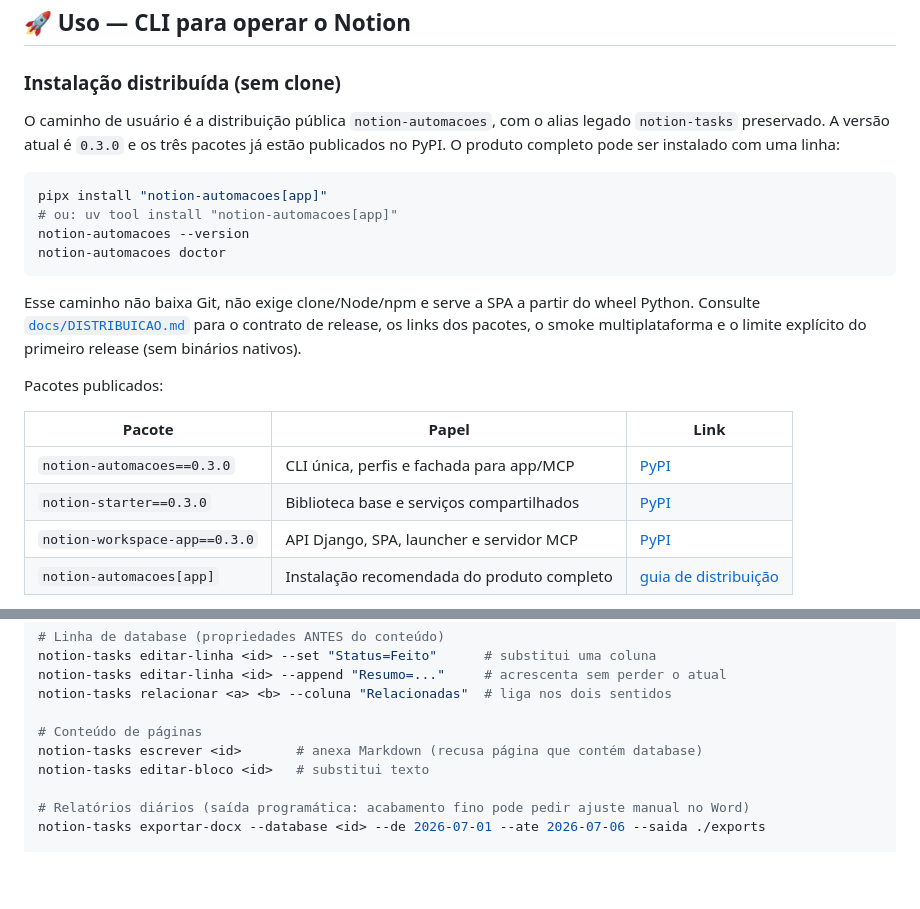
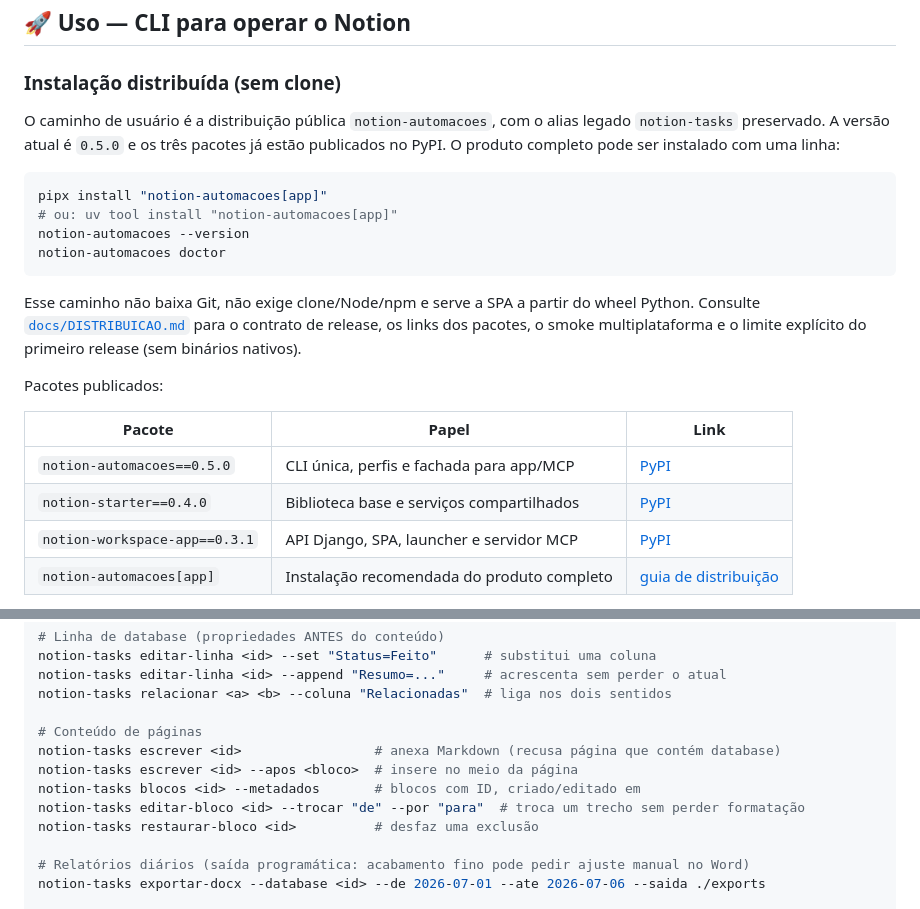
Before and after one commit to Felipe-Alcantara/Automa-es-do-Notion, a Markdown page: README.md, 2 parts joined by grey strips. GitHub-like rendering; blank space fills up the shorter version.

````diff
--- a/README.md
+++ b/README.md
@@ -102,7 +102,7 @@ Automações do Notion/
 ### Instalação distribuída (sem clone)
 
 O caminho de usuário é a distribuição pública `notion-automacoes`, com o alias
-legado `notion-tasks` preservado. A versão atual é `0.3.0` e os três pacotes já
+legado `notion-tasks` preservado. A versão atual é `0.5.0` e os três pacotes já
 estão publicados no PyPI. O produto completo pode ser instalado com uma linha:
 
 ```bash
@@ -121,9 +121,9 @@ Pacotes publicados:
 
 | Pacote | Papel | Link |
 | --- | --- | --- |
-| `notion-automacoes==0.3.0` | CLI única, perfis e fachada para app/MCP | [PyPI](https://pypi.org/project/notion-automacoes/) |
-| `notion-starter==0.3.0` | Biblioteca base e serviços compartilhados | [PyPI](https://pypi.org/project/notion-starter/) |
-| `notion-workspace-app==0.3.0` | API Django, SPA, launcher e servidor MCP | [PyPI](https://pypi.org/project/notion-workspace-app/) |
+| `notion-automacoes==0.5.0` | CLI única, perfis e fachada para app/MCP | [PyPI](https://pypi.org/project/notion-automacoes/) |
+| `notion-starter==0.4.0` | Biblioteca base e serviços compartilhados | [PyPI](https://pypi.org/project/notion-starter/) |
+| `notion-workspace-app==0.3.1` | API Django, SPA, launcher e servidor MCP | [PyPI](https://pypi.org/project/notion-workspace-app/) |
 | `notion-automacoes[app]` | Instalação recomendada do produto completo | [guia de distribuição](docs/DISTRIBUICAO.md) |
 
 Para usar somente a CLI, sem a interface local, instale `pipx install
@@ -218,8 +218,11 @@ notion-tasks editar-linha <id> --append "Resumo=..."     # acrescenta sem perder
 notion-tasks relacionar <a> <b> --coluna "Relacionadas"  # liga nos dois sentidos
 
 # Conteúdo de páginas
-notion-tasks escrever <id>       # anexa Markdown (recusa página que contém database)
-notion-tasks editar-bloco <id>   # substitui texto
+notion-tasks escrever <id>                 # anexa Markdown (recusa página que contém database)
+notion-tasks escrever <id> --apos <bloco>  # insere no meio da página
+notion-tasks blocos <id> --metadados       # blocos com ID, criado/editado em
+notion-tasks editar-bloco <id> --trocar "de" --por "para"  # troca um trecho sem perder formatação
+notion-tasks restaurar-bloco <id>          # desfaz uma exclusão
 
 # Relatórios diários (saída programática: acabamento fino pode pedir ajuste manual no Word)
 notion-tasks exportar-docx --database <id> --de 2026-07-01 --ate 2026-07-06 --saida ./exports
````
Also changed, not shown: AGENTS.md (+8 -5 lines), IA.md (+20 -0 lines).
